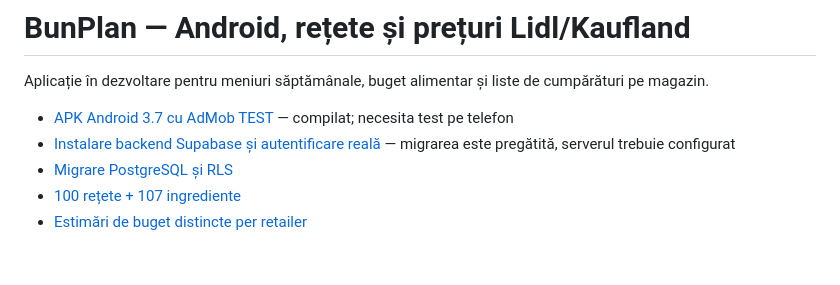
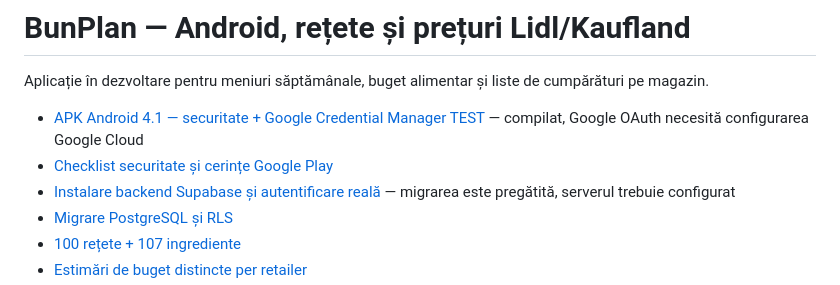
Before and after one commit to birisiu/BunPlan, a Markdown page: README.md, the part around the change. Drawn GitHub-style; blank space fills up the shorter version.

Commit message:
docs: point BunPlan README to v4.1 security APK and Google Play setup

```diff
--- a/README.md
+++ b/README.md
@@ -2,7 +2,8 @@
 
 Aplicație în dezvoltare pentru meniuri săptămânale, buget alimentar și liste de cumpărături pe magazin.
 
-- [APK Android 3.7 cu AdMob TEST](https://github.com/birisiu/BunPlan/raw/refs/heads/main/builds/BunPlan-3.7-AdMob-TEST-FIX.apk) — compilat; necesita test pe telefon
+- [APK Android 4.1 — securitate + Google Credential Manager TEST](https://raw.githubusercontent.com/birisiu/BunPlan/main/builds/BunPlan-4.1-Security-Google-TEST.apk) — compilat, Google OAuth necesită configurarea Google Cloud
+- [Checklist securitate și cerințe Google Play](SECURITY_GOOGLE_PLAY_CHECKLIST.md)
 - [Instalare backend Supabase și autentificare reală](BACKEND_SETUP.md) — migrarea este pregătită, serverul trebuie configurat
 - [Migrare PostgreSQL și RLS](supabase/migrations/20261017181500_bunplan_foundation.sql)
 - [100 rețete + 107 ingrediente](data/bunplan_recipes_v1.json)
```
